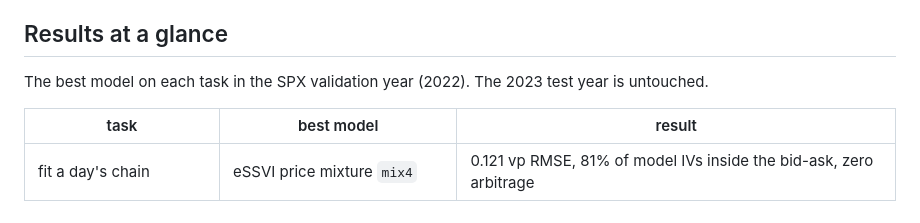
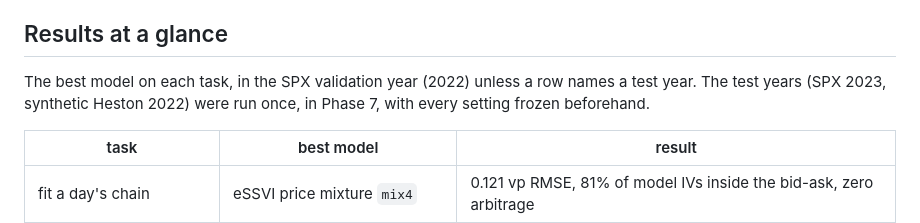
Before and after one commit to zackholt05-tech/volatility-surface-neural-network, a Markdown page: README.md, the part around the change. Drawn GitHub-style.

Commit message:
Say which results-at-a-glance rows come from the test years

```diff
--- a/README.md
+++ b/README.md
@@ -8,7 +8,9 @@ maturities, which are then validated statistically and in a cost-aware, delta-he
 
 ## Results at a glance
 
-The best model on each task in the SPX validation year (2022). The 2023 test year is untouched.
+The best model on each task, in the SPX validation year (2022) unless a row names a test year. The
+test years (SPX 2023, synthetic Heston 2022) were run once, in Phase 7, with every setting frozen
+beforehand.
 
 | task | best model | result |
 |---|---|---|
```
